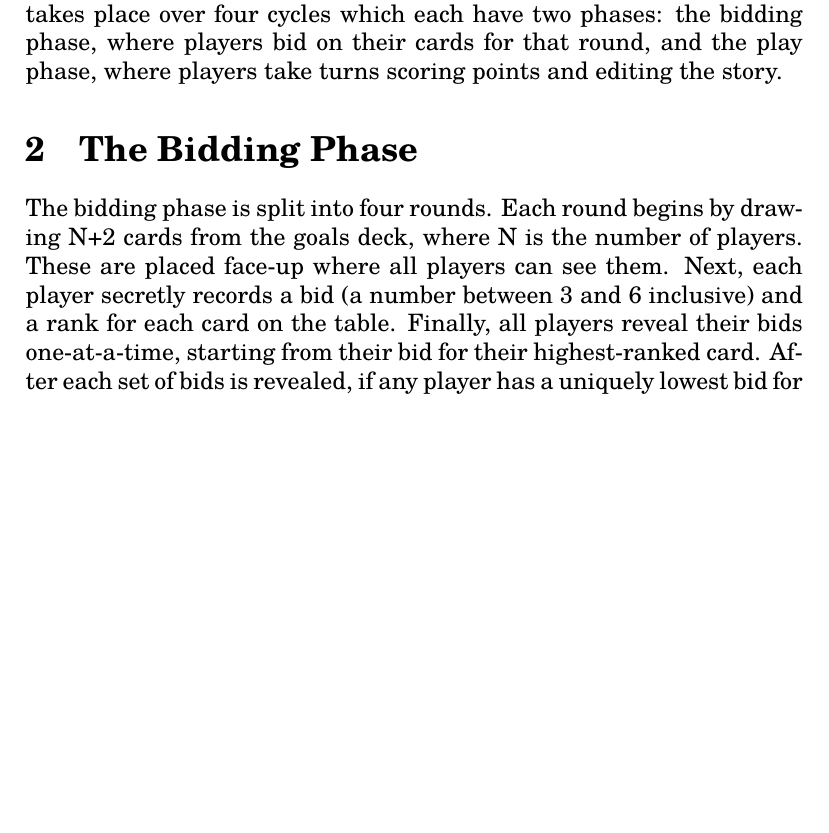
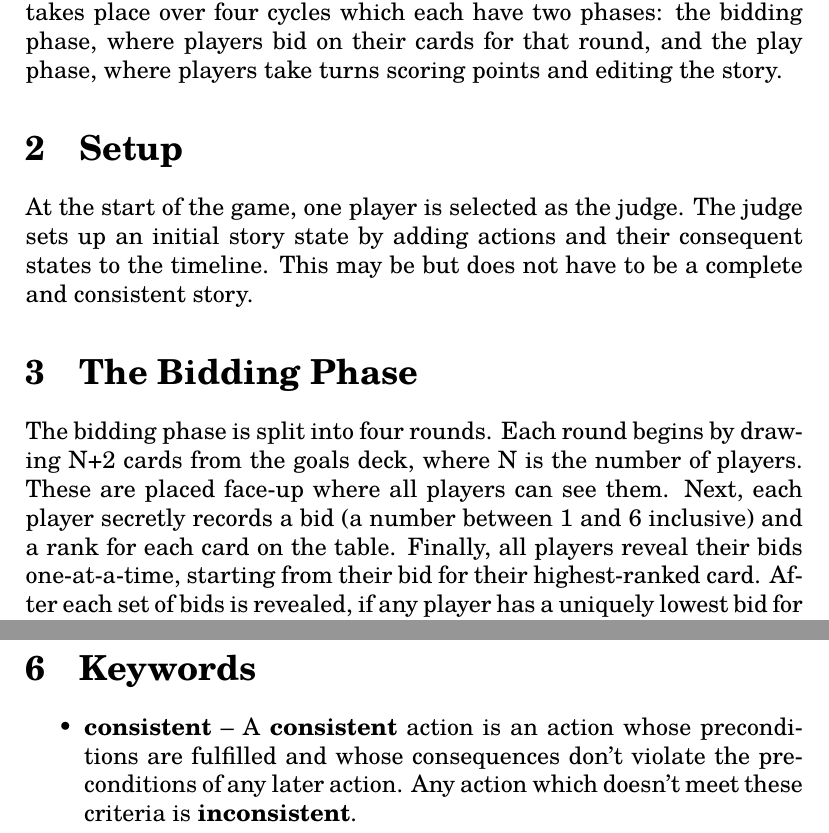
Before and after one commit to solsword/dunyazad, a LaTeX document (prototypes/paper/rules/rules.tex): part of page 1 of 3 before the commit and two parts of pages 1 and 4 of 4 after it, the two joined at a grey line, cut so that both start at the same text, the shorter picture padded with empty space. Compiled offline with pdfLaTeX.

```diff
--- a/prototypes/paper/rules/rules.tex
+++ b/prototypes/paper/rules/rules.tex
@@ -14,7 +14,16 @@
 %
 Play takes place over four cycles which each have two phases: the bidding phase, where players bid on their cards for that round, and the play phase, where players take turns scoring points and editing the story.
 %
+
+\section{Setup}
 %
+At the start of the game, one player is selected as the judge.
+%
+The judge sets up an initial story state by adding actions and their consequent states to the timeline.
+%
+This may be but does not have to be a complete and consistent story.
+%
+
 \section{The Bidding Phase}
 %
 The bidding phase is split into four rounds.
@@ -23,7 +32,7 @@
 %
 These are placed face-up where all players can see them.
 %
-Next, each player secretly records a bid (a number between 3 and 6 inclusive) and a rank for each card on the table.
+Next, each player secretly records a bid (a number between 1 and 6 inclusive) and a rank for each card on the table.
 %
 Finally, all players reveal their bids one-at-a-time, starting from their bid for their highest-ranked card.
 %
@@ -109,4 +118,10 @@
 %
 In these cases, the judge should decide whether the required property holds or not, based on arguments given by two players: the current player, who gives an initial argument, and the player to that player's left, who provides a rebuttal.
 
+\section{Keywords}
+
+\begin{itemize}
+  \item \textbf{consistent} -- A \textbf{consistent} action is an action whose preconditions are fulfilled and whose consequences don't violate the preconditions of any later action. Any action which doesn't meet these criteria is \textbf{inconsistent}.
+\end{itemize}
+
 \end{document}
```
Also changed, not shown: prototypes/paper/actions.svg, prototypes/paper/cards-1.svg (added), prototypes/paper/cards-2.svg (added), prototypes/paper/cards.svg, prototypes/paper/templates.svg, prototypes/paper/timeline.svg.
